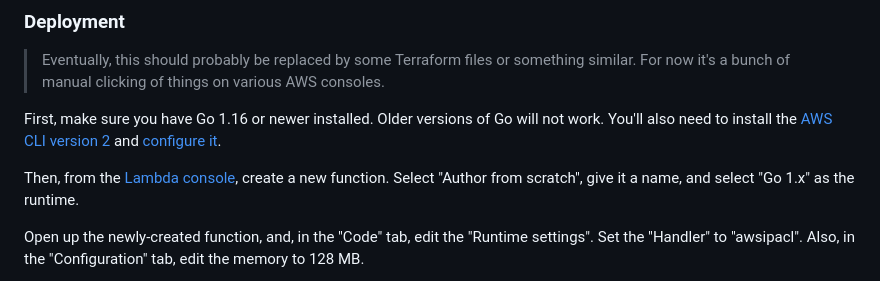
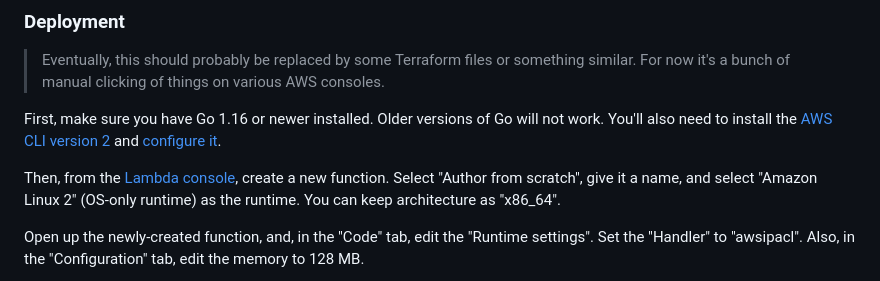
Before and after one commit to thatoddmailbox/awsipacl, a Markdown page: README.md, the part around the change. Rendered like a GitHub page.

Commit message:
readme: small updates to reflect changes in lambda console

```diff
--- a/README.md
+++ b/README.md
@@ -24,7 +24,7 @@ Copy the `config-sample.toml` file in this repository into a new `config.toml` f
 
 First, make sure you have Go 1.16 or newer installed. Older versions of Go will not work. You'll also need to install the [AWS CLI version 2](https://docs.aws.amazon.com/cli/latest/userguide/install-cliv2.html) and [configure it](https://docs.aws.amazon.com/cli/latest/userguide/cli-configure-quickstart.html).
 
-Then, from the [Lambda console](https://console.aws.amazon.com/lambda/home), create a new function. Select "Author from scratch", give it a name, and select "Go 1.x" as the runtime.
+Then, from the [Lambda console](https://console.aws.amazon.com/lambda/home), create a new function. Select "Author from scratch", give it a name, and select "Amazon Linux 2" (OS-only runtime) as the runtime. You can keep architecture as "x86_64".
 
 Open up the newly-created function, and, in the "Code" tab, edit the "Runtime settings". Set the "Handler" to "awsipacl". Also, in the "Configuration" tab, edit the memory to 128 MB.
 
```
